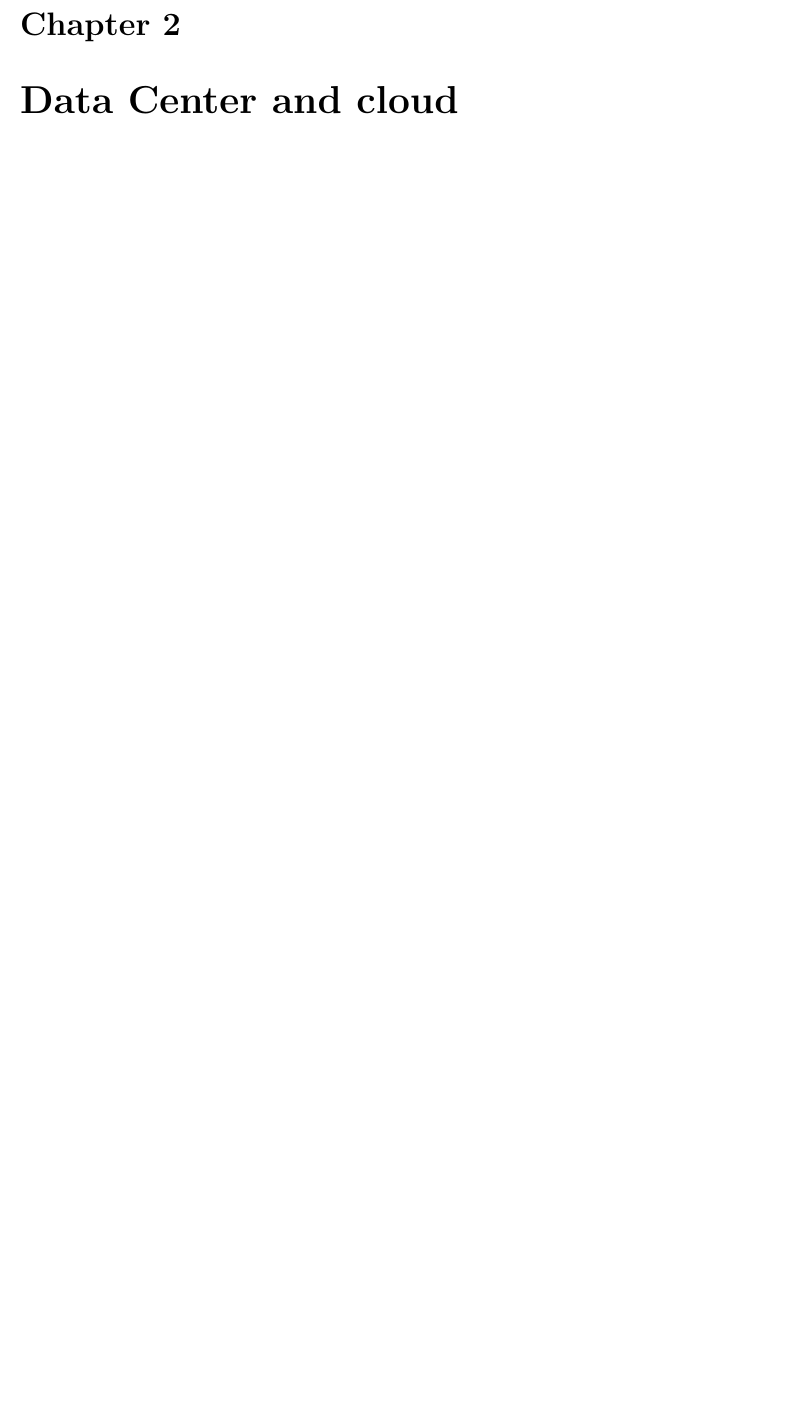
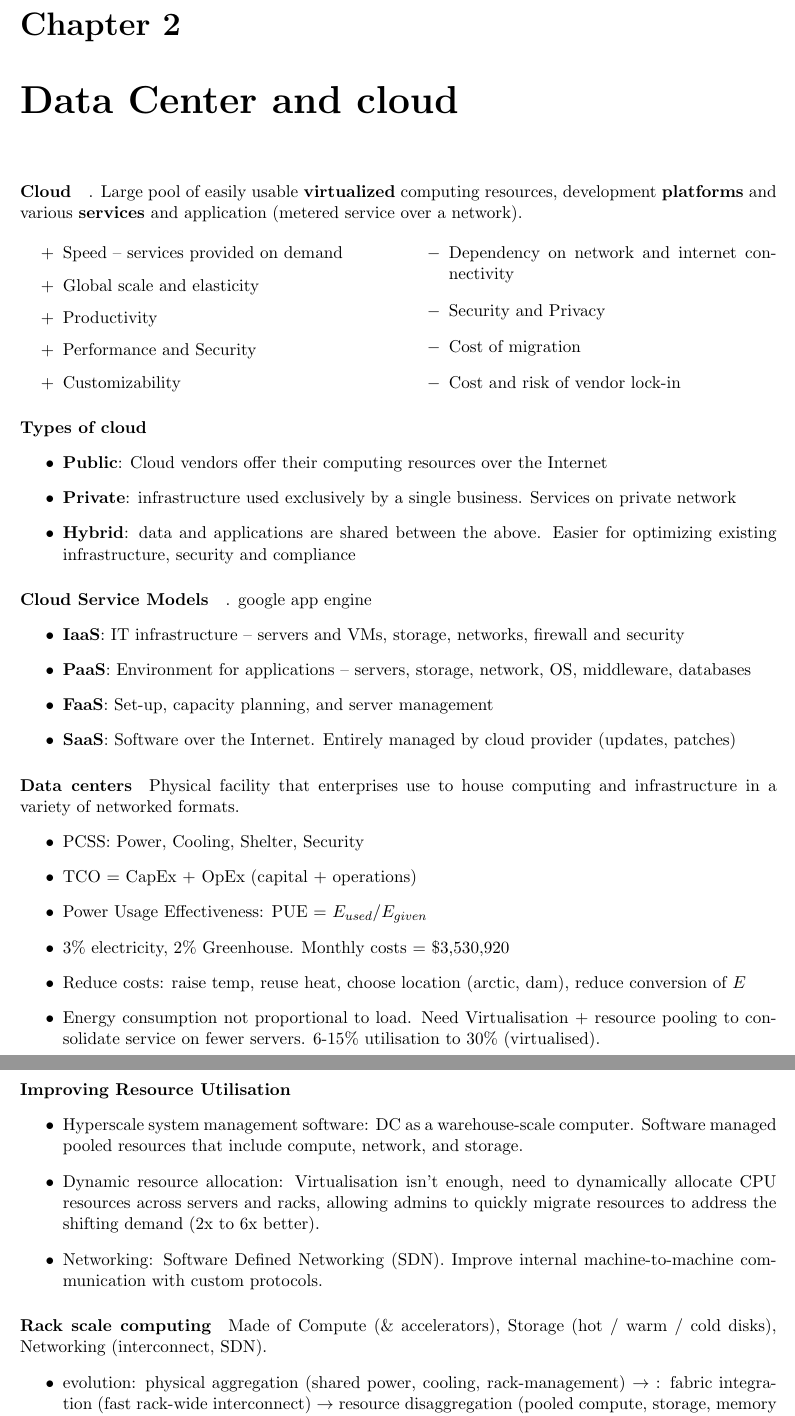
Before and after one commit to icl-notes/CO410_19-20, a LaTeX document (scalable_notes.tex, which reads dc.tex): part of page 3 of 15 before the commit and two parts of pages 3 and 4 of 16 after it, the two joined at a grey line, cut so that both start at the same text, the shorter picture padded with empty space. Compiled offline with pdfLaTeX.

Commit message:
Chapter 2

```diff
--- a/dc.tex
+++ b/dc.tex
@@ -1 +1,72 @@
 \chapter{Data Center and cloud}
+
+\paragraph{Cloud}. Large pool of easily usable \textbf{virtualized} computing
+resources, development \textbf{platforms} and various \textbf{services} and
+application (metered service over a network).
+\begin{multicols}{2}
+\begin{itemize}
+\item[$+$] Speed – services provided on demand
+\item[$+$] Global scale and elasticity
+\item[$+$] Productivity
+\item[$+$] Performance and Security
+\item[$+$] Customizability
+\item[$-$] Dependency on network and internet connectivity
+\item[$-$] Security and Privacy
+\item[$-$] Cost of migration
+\item[$-$] Cost and risk of vendor lock-in
+\end{itemize}
+\end{multicols}
+
+\paragraph{Types of cloud}
+\begin{itemize}
+\item \textbf{Public}: Cloud vendors offer their computing resources over the Internet
+\item \textbf{Private}: infrastructure used exclusively by a single business. Services
+  on private network
+\item \textbf{Hybrid}: data and applications are shared between the above. Easier for
+  optimizing existing infrastructure, security and compliance
+\end{itemize}
+
+\paragraph{Cloud Service Models}. google app engine
+\begin{itemize}
+  \item \textbf{IaaS}: IT infrastructure – servers and VMs, storage, networks, firewall and security
+  \item \textbf{PaaS}: Environment for applications – servers, storage, network,
+    OS, middleware, databases
+  \item \textbf{FaaS}: Set-up, capacity planning, and server management
+  \item \textbf{SaaS}: Software over the Internet. Entirely managed by cloud
+    provider (updates, patches)
+\end{itemize}
+
+\paragraph{Data centers} Physical facility that enterprises use to house
+computing and infrastructure in a variety of networked formats.
+\begin{itemize}
+\item PCSS: Power, Cooling, Shelter, Security
+\item TCO = CapEx + OpEx (capital + operations)
+\item Power Usage Effectiveness: PUE = ${E_{used}} / {E_{given}}$
+\item 3\% electricity, 2\% Greenhouse. Monthly costs = \$3,530,920
+\item Reduce costs: raise temp, reuse heat, choose location (arctic, dam),
+  reduce conversion of $E$
+\item Energy consumption not proportional to load. Need Virtualisation +
+  resource pooling to consolidate service on fewer servers. 6-15\% utilisation
+  to 30\% (virtualised).
+\end{itemize}
+
+\paragraph{Improving Resource Utilisation}
+\begin{itemize}
+\item Hyperscale system management software: DC as a warehouse-scale computer.
+  Software managed pooled resources that include compute, network, and
+  storage.
+\item Dynamic resource allocation: Virtualisation isn't enough, need to
+  dynamically allocate CPU resources across servers and racks, allowing admins
+  to quickly migrate resources to address the shifting demand (2x to 6x better).
+\item Networking: Software Defined Networking (SDN). Improve internal
+  machine-to-machine communication with custom protocols.
+\end{itemize}
+
+\paragraph{Rack scale computing} Made of Compute (\& accelerators), Storage
+(hot / warm / cold disks), Networking (interconnect, SDN).
+\begin{itemize}
+\item evolution: physical aggregation (shared power, cooling, rack-management)
+  $\rightarrow$ : fabric integration (fast rack-wide interconnect)
+  $\rightarrow$ resource disaggregation (pooled compute, storage, memory
+  resources)
+\item Heterogeneous Computing Resources across the Rack: Accelerators,
--- a/scalable_notes.tex
+++ b/scalable_notes.tex
@@ -7,6 +7,7 @@
 \usepackage[a4paper, top=2cm, bottom=2cm, left=2cm, right=2cm, marginparwidth=1.75cm]{geometry}
 \usepackage[colorlinks=true, allcolors=blue]{hyperref}
 \usepackage{enumitem}
+\usepackage{multicol}
 
 \usepackage{graphicx}
 \usepackage{wrapfig}
```
Also changed, not shown: scalable_notes.pdf, dc.tex (3 more changed lines).
